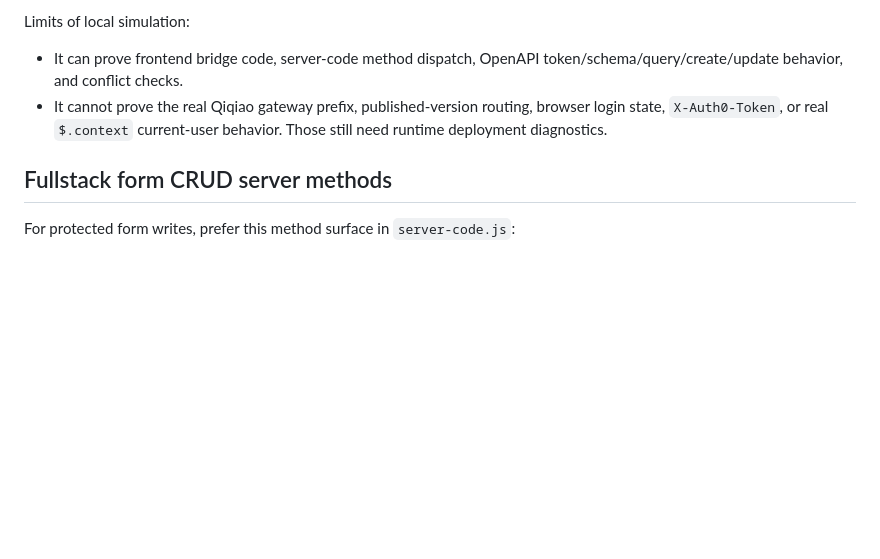
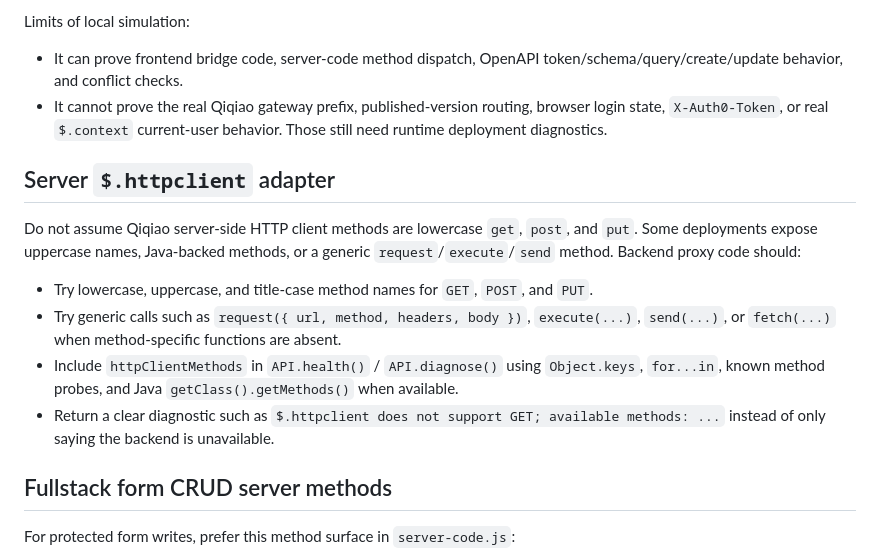
Before and after one commit to xxzxzmai-droid/qiqiao-dev-skill, a Markdown page: references/backend-api.md, the part around the change. Rendered like a GitHub page; blank space fills up the shorter version.

Commit message:
Document OpenAPI base fallback and httpclient adapters

```diff
--- a/references/backend-api.md
+++ b/references/backend-api.md
@@ -134,6 +134,15 @@ Limits of local simulation:
 - It can prove frontend bridge code, server-code method dispatch, OpenAPI token/schema/query/create/update behavior, and conflict checks.
 - It cannot prove the real Qiqiao gateway prefix, published-version routing, browser login state, `X-Auth0-Token`, or real `$.context` current-user behavior. Those still need runtime deployment diagnostics.
 
+## Server `$.httpclient` adapter
+
+Do not assume Qiqiao server-side HTTP client methods are lowercase `get`, `post`, and `put`. Some deployments expose uppercase names, Java-backed methods, or a generic `request`/`execute`/`send` method. Backend proxy code should:
+
+- Try lowercase, uppercase, and title-case method names for `GET`, `POST`, and `PUT`.
+- Try generic calls such as `request({ url, method, headers, body })`, `execute(...)`, `send(...)`, or `fetch(...)` when method-specific functions are absent.
+- Include `httpClientMethods` in `API.health()` / `API.diagnose()` using `Object.keys`, `for...in`, known method probes, and Java `getClass().getMethods()` when available.
+- Return a clear diagnostic such as `$.httpclient does not support GET; available methods: ...` instead of only saying the backend is unavailable.
+
 ## Fullstack form CRUD server methods
 
 For protected form writes, prefer this method surface in `server-code.js`:
```
Also changed, not shown: references/openapi-integration.md (+7 -0 lines).
